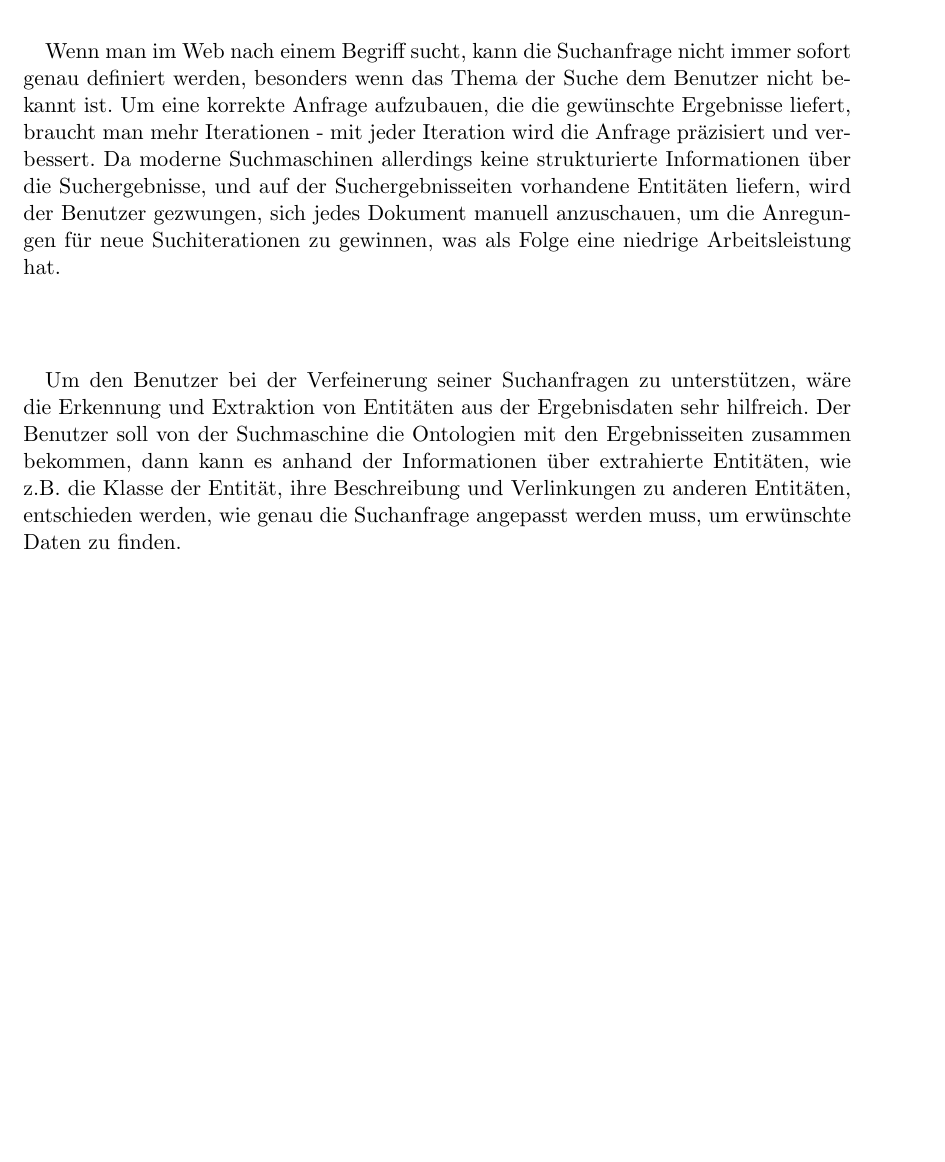
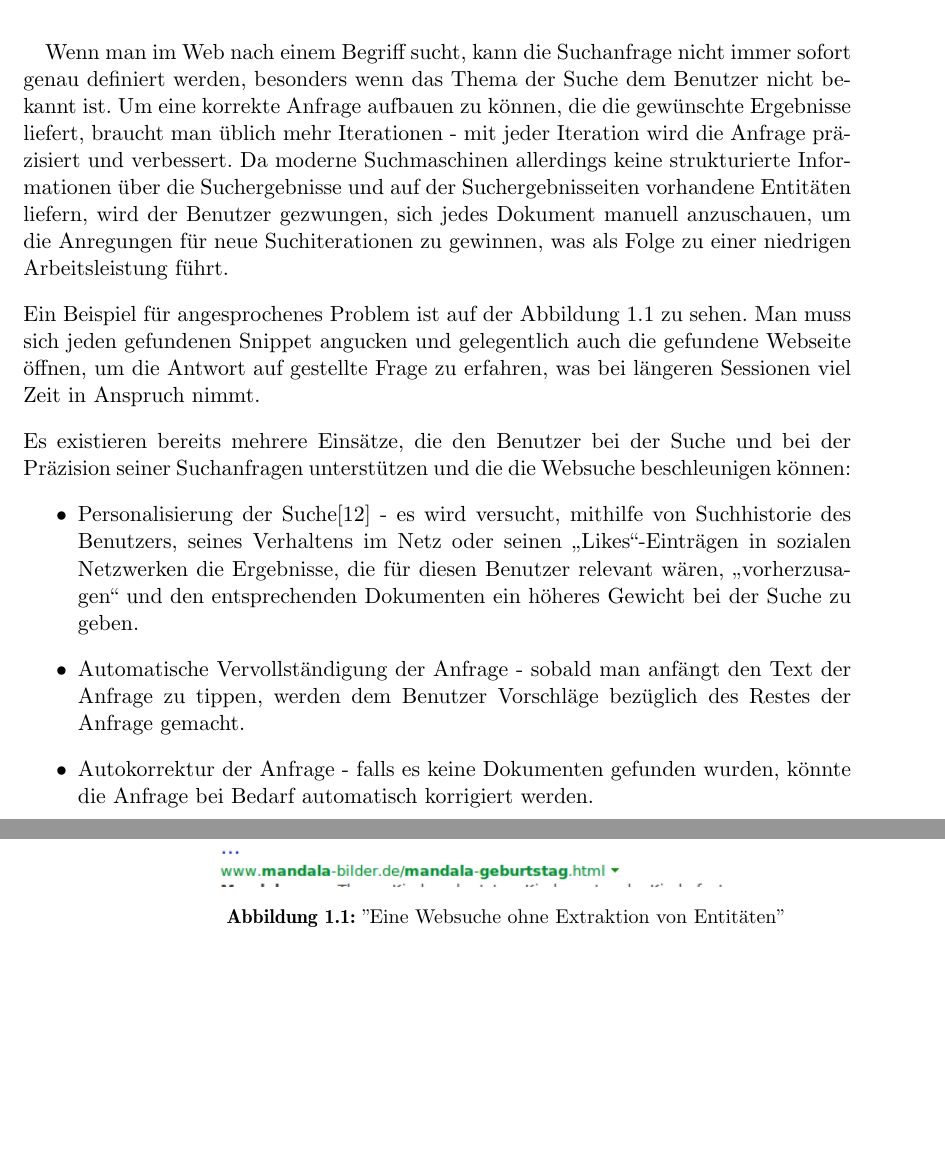
Before and after one commit to tastatur/masterarbeit, a LaTeX thesis (ausarbeitung/Abschlussarbeit/Abschlussarbeit.tex, which reads ausarbeitung/Abschlussarbeit/00-Einleitung.tex): part of page 7 of 72 before the commit and two parts of pages 7 and 8 of 72 after it, the two joined at a grey line, cut so that both start at the same text, the shorter picture padded with empty space. Compiled offline with LuaLaTeX; an older LaTeX class or package is replaced by its successor.

Commit message:
Einleitung

```diff
--- a/ausarbeitung/Abschlussarbeit/00-Einleitung.tex
+++ b/ausarbeitung/Abschlussarbeit/00-Einleitung.tex
@@ -3,7 +3,20 @@
 \section{Motivation}
 \label{sec:Motivation}
 \paragraph{}
-Wenn man im Web nach einem Begriff sucht, kann die Suchanfrage nicht immer sofort genau definiert werden, besonders wenn das Thema der Suche dem Benutzer nicht bekannt ist. Um eine korrekte Anfrage aufzubauen, die die gewünschte Ergebnisse liefert, braucht man mehr Iterationen - mit jeder Iteration wird die Anfrage präzisiert und verbessert. Da moderne Suchmaschinen allerdings keine strukturierte Informationen über die Suchergebnisse, und auf der Suchergebnisseiten vorhandene Entitäten liefern, wird der Benutzer gezwungen, sich jedes Dokument manuell anzuschauen, um die Anregungen für neue Suchiterationen zu gewinnen, was als Folge eine niedrige Arbeitsleistung hat.
+Wenn man im Web nach einem Begriff sucht, kann die Suchanfrage nicht immer sofort genau definiert werden, besonders wenn das Thema der Suche dem Benutzer nicht bekannt ist. Um eine korrekte Anfrage aufbauen zu können, die die gewünschte Ergebnisse liefert, braucht man üblich mehr Iterationen - mit jeder Iteration wird die Anfrage präzisiert und verbessert. Da moderne Suchmaschinen allerdings keine strukturierte Informationen über die Suchergebnisse und auf der Suchergebnisseiten vorhandene Entitäten liefern, wird der Benutzer gezwungen, sich jedes Dokument manuell anzuschauen, um die Anregungen für neue Suchiterationen zu gewinnen, was als Folge zu einer niedrigen Arbeitsleistung führt.
 
-\paragraph{}
-Um den Benutzer bei der Verfeinerung seiner Suchanfragen zu unterstützen, wäre die Erkennung und Extraktion von Entitäten aus der Ergebnisdaten sehr hilfreich. Der Benutzer soll von der Suchmaschine die Ontologien mit den Ergebnisseiten zusammen bekommen, dann kann es anhand der Informationen über extrahierte Entitäten, wie z.B. die Klasse der Entität, ihre Beschreibung und Verlinkungen zu anderen Entitäten, entschieden werden, wie genau die Suchanfrage angepasst werden muss, um erwünschte Daten zu finden.
+Ein Beispiel für angesprochenes Problem ist auf der Abbildung \ref{fig:bing-issue} zu sehen. Man muss sich jeden gefundenen Snippet angucken und gelegentlich auch die gefundene Webseite öffnen, um die Antwort auf gestellte Frage zu erfahren, was bei längeren Sessionen viel Zeit in Anspruch nimmt.
+
+\begin{figure}
+\centering
+\includegraphics[width=1\textwidth]{Bilder/bing-search.png}
+\caption{''Eine Websuche ohne Extraktion von Entitäten''}
+\label{fig:bing-issue}
+\end{figure}
+
+Es existieren bereits mehrere Einsätze, die den Benutzer bei der Suche und bei der Präzision seiner Suchanfragen unterstützen und die die Websuche beschleunigen können:
+\begin{itemize}
+\item Personalisierung der Suche\cite{noll2007web} - es wird versucht, mithilfe von Suchhistorie des Benutzers, seines Verhaltens im Netz oder seinen ,,Likes``-Einträgen in sozialen Netzwerken die Ergebnisse, die für diesen Benutzer relevant wären, ,,vorherzusagen`` und den entsprechenden Dokumenten ein höheres Gewicht bei der Suche zu geben.
+\item Automatische Vervollständigung der Anfrage - sobald man anfängt den Text der Anfrage zu tippen, werden dem Benutzer Vorschläge bezüglich des Restes der Anfrage gemacht.
+\item Autokorrektur der Anfrage - falls es keine Dokumenten gefunden wurden, könnte die Anfrage bei Bedarf automatisch korrigiert werden.
+\end{itemize}
```
Also changed, not shown: ausarbeitung/Abschlussarbeit/05-Evaluierung.tex (+2 -0 lines), ausarbeitung/Abschlussarbeit/literatur.bib (+7 -0 lines), ausarbeitung/Abschlussarbeit/Bilder/bing-and-entity.png (added), ausarbeitung/Abschlussarbeit/Bilder/bing-search.png (added), ausarbeitung/Abschlussarbeit/00-Einleitung.tex (32 more changed lines), 1 other file.
